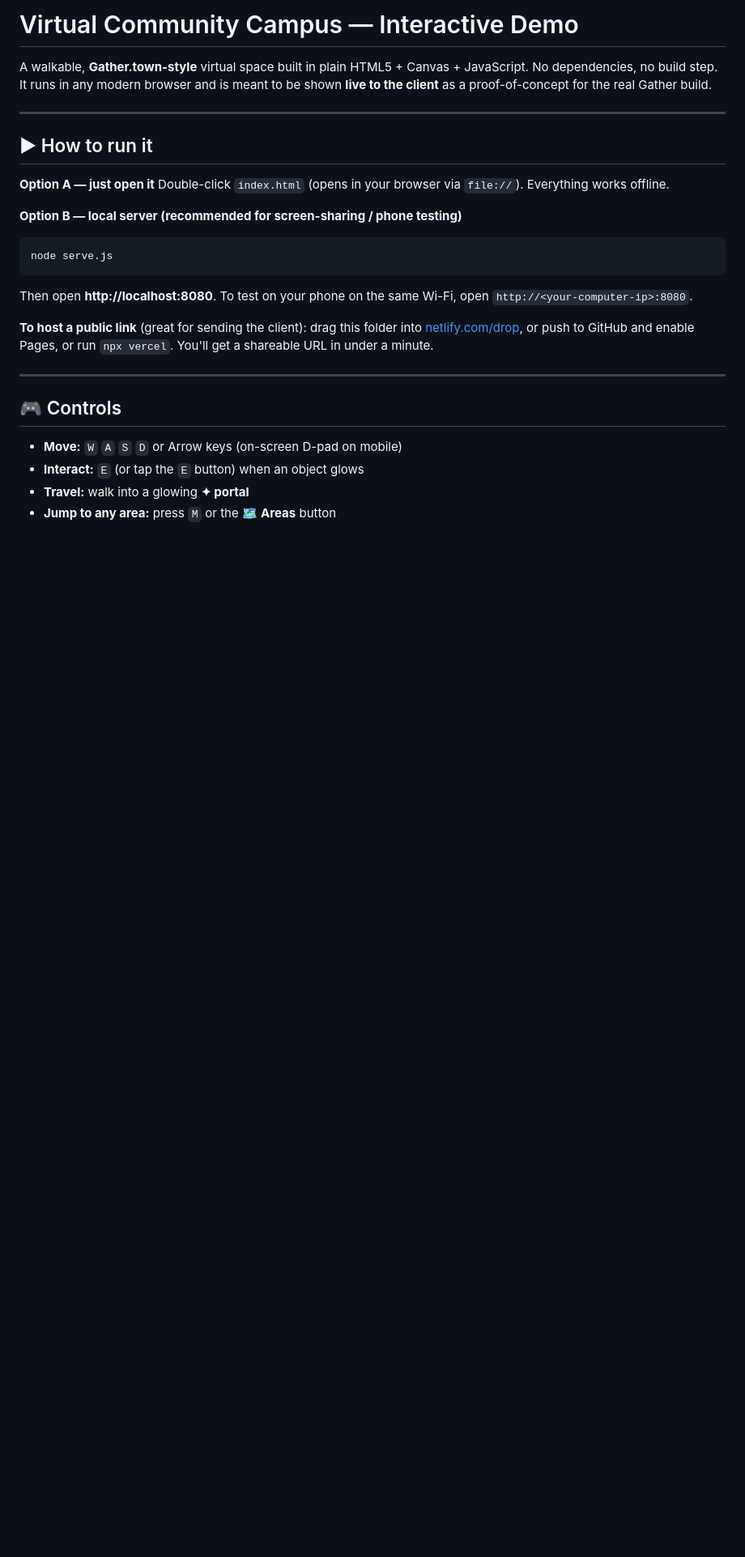
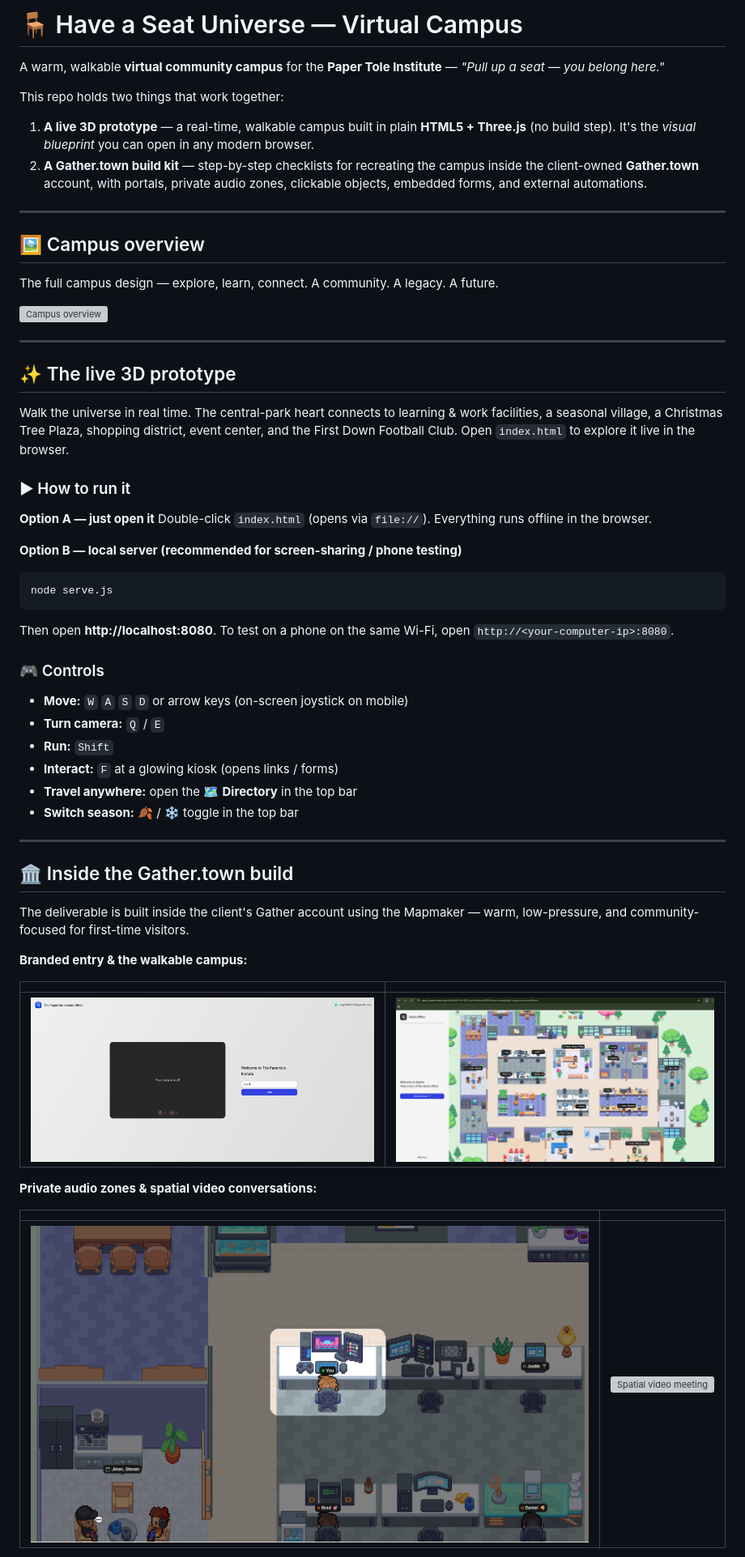
Before and after one commit to alhelali8/Social-Communication-Rooms, a Markdown page: README.md, the part around one of its changes. Shown at 81% size. Drawn GitHub-style; blank space fills up the shorter version; grey boxes are pictures that could not be loaded.

````diff
--- a/README.md
+++ b/README.md
@@ -1,31 +1,68 @@
-# Virtual Community Campus — Interactive Demo
+# 🪑 Have a Seat Universe — Virtual Campus
 
-A walkable, **Gather.town-style** virtual space built in plain HTML5 + Canvas + JavaScript.
-No dependencies, no build step. It runs in any modern browser and is meant to be shown
-**live to the client** as a proof-of-concept for the real Gather build.
+A warm, walkable **virtual community campus** for the **Paper Tole Institute** —
+*"Pull up a seat — you belong here."*
+
+This repo holds two things that work together:
+
+1. **A live 3D prototype** — a real-time, walkable campus built in plain **HTML5 + Three.js**
+   (no build step). It's the *visual blueprint* you can open in any modern browser.
+2. **A Gather.town build kit** — step-by-step checklists for recreating the campus inside
+   the client-owned **Gather.town** account, with portals, private audio zones, clickable
+   objects, embedded forms, and external automations.
 
 ---
 
-## ▶ How to run it
+## 🖼️ Campus overview
+
+The full campus design — explore, learn, connect. A community. A legacy. A future.
+
+![Campus overview](image/campus-overview.png)
+
+---
+
+## ✨ The live 3D prototype
+
+Walk the universe in real time. The central-park heart connects to learning & work
+facilities, a seasonal village, a Christmas Tree Plaza, shopping district, event center,
+and the First Down Football Club. Open `index.html` to explore it live in the browser.
+
+### ▶ How to run it
 
 **Option A — just open it**
-Double-click `index.html` (opens in your browser via `file://`). Everything works offline.
+Double-click `index.html` (opens via `file://`). Everything runs offline in the browser.
 
 **Option B — local server (recommended for screen-sharing / phone testing)**
 ```bash
 node serve.js
 ```
-Then open **http://localhost:8080**. To test on your phone on the same Wi-Fi, open
+Then open **http://localhost:8080**. To test on a phone on the same Wi-Fi, open
 `http://<your-computer-ip>:8080`.
 
-**To host a public link** (great for sending the client): drag this folder into
-[netlify.com/drop](https://app.netlify.com/drop), or push to GitHub and enable Pages,
-or run `npx vercel`. You'll get a shareable URL in under a minute.
+### 🎮 Controls
+- **Move:** `W` `A` `S` `D` or arrow keys (on-screen joystick on mobile)
+- **Turn camera:** `Q` / `E`
+- **Run:** `Shift`
+- **Interact:** `F` at a glowing kiosk (opens links / forms)
+- **Travel anywhere:** open the 🗺️ **Directory** in the top bar
+- **Switch season:** 🍂 / ❄️ toggle in the top bar
 
 ---
 
-## 🎮 Controls
-- **Move:** `W` `A` `S` `D` or Arrow keys (on-screen D-pad on mobile)
-- **Interact:** `E` (or tap the `E` button) when an object glows
-- **Travel:** walk into a glowing **✦ portal**
-- **Jump to any area:** press `M` or the 🗺️ **Areas** button
+## 🏛️ Inside the Gather.town build
+
+The deliverable is built inside the client's Gather account using the Mapmaker — warm,
+low-pressure, and community-focused for first-time visitors.
+
+**Branded entry & the walkable campus:**
+
+| | |
+|---|---|
+| ![Welcome / join screen](image/Screenshot_12.png) | ![Campus overview in Gather](image/Screenshot.png) |
+
+**Private audio zones & spatial video conversations:**
+
+| | |
+|---|---|
+| ![Private desk area](image/Screenshot_1.png) | ![Spatial video meeting](image/Screenshot_9.png) |
+
````
Also changed, not shown: other parts of README.md (+44 -57 lines).
